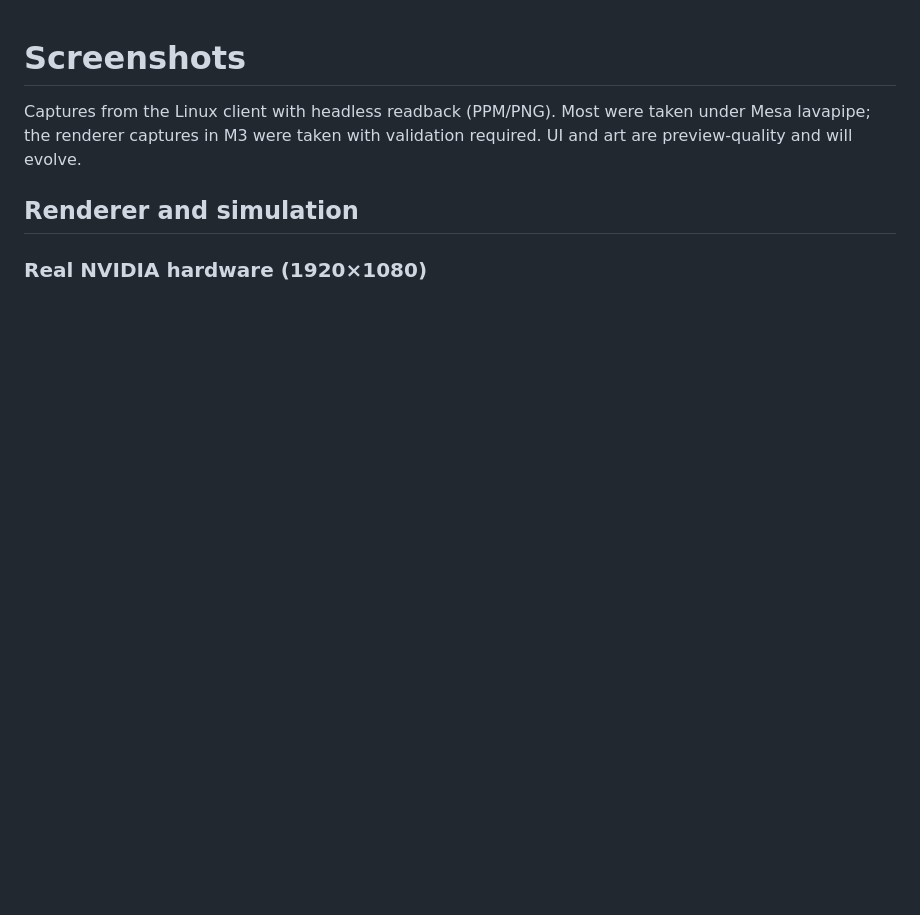
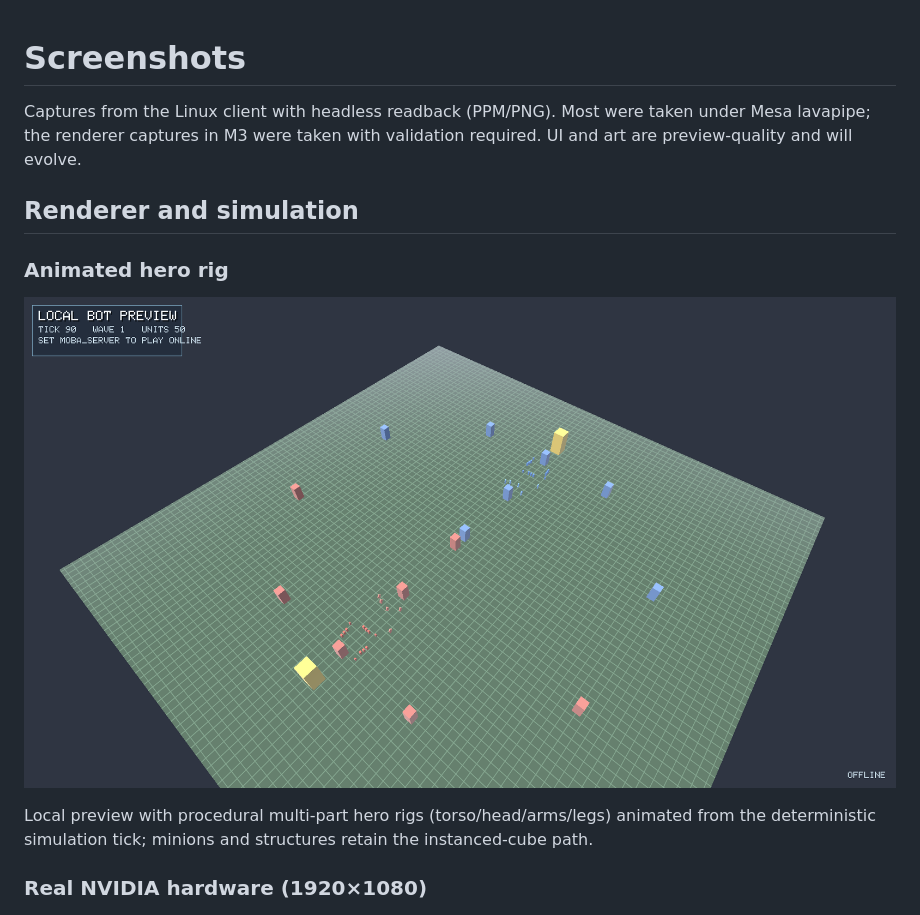
Before and after one commit to JakeGT/moba-engine, a Markdown page: docs/screenshots.md, the part around the change. Drawn GitHub-style; pictures changed too: docs/images/m8-hero-rig.png (added); blank space fills up the shorter version.

```diff
--- a/docs/screenshots.md
+++ b/docs/screenshots.md
@@ -5,6 +5,12 @@ lavapipe; the renderer captures in M3 were taken with validation required. UI an
 preview-quality and will evolve.
 
 ## Renderer and simulation
+
+### Animated hero rig
+![Animated hero rig](images/m8-hero-rig.png)
+
+Local preview with procedural multi-part hero rigs (torso/head/arms/legs) animated from the
+deterministic simulation tick; minions and structures retain the instanced-cube path.
 
 ### Real NVIDIA hardware (1920×1080)
 ![Real NVIDIA hardware](images/m8-nvidia-teamfight.png)
```
Also changed, not shown: CHANGELOG.md (+2 -0 lines), docs/tasks/0003-renderer.md (+6 -0 lines), 2 other files.
